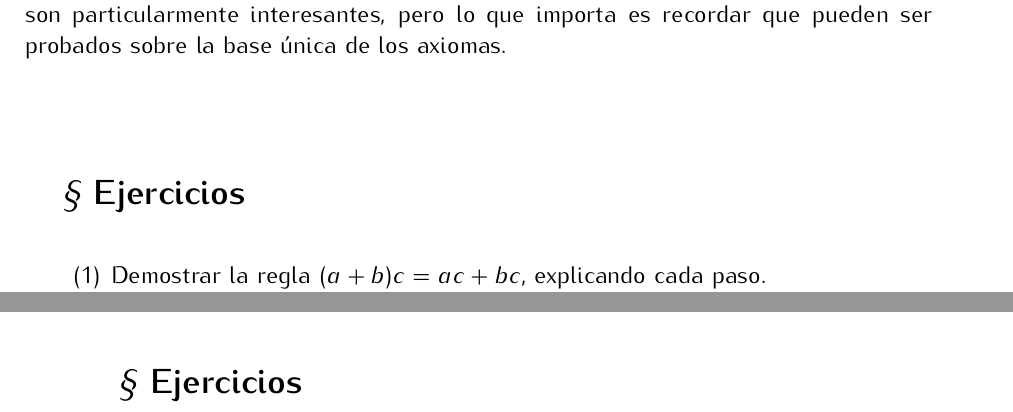
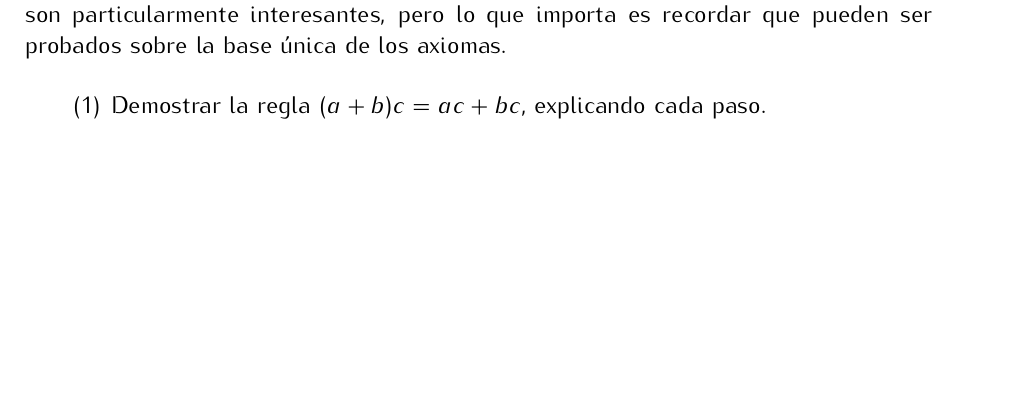
Before and after one commit to tirabo/Matematica-Discreta-I, a LaTeX book (2020-1/apunte/main.tex, which reads 2020-1/apunte/Cap.01.tex): two parts of pages 10 and 113 of 148 before the commit and part of page 10 of 148 after it, the two joined at a grey line, cut so that both start at the same text, the shorter picture padded with empty space. Compiled offline with pdfLaTeX.

Commit message:
Cambios menores

```diff
--- a/2020-1/apunte/Cap.01.tex
+++ b/2020-1/apunte/Cap.01.tex
@@ -171,7 +171,7 @@ Es decir $a(-b)$ es el inverso aditivo de $ab$, luego por la unicidad del invers
 Algunos resultados similares pueden encontrarse en los siguientes ejercicios. Como aún no tenemos todos los axiomas correspondientes a los enteros, los resultados no son particularmente interesantes, pero lo que importa es recordar que pueden ser probados sobre la base única de los axiomas.
 
 %\begin{subsection}{Ejercicios}
-\subsection*{\Large $\S$ Ejercicios}
+
 %\addcontentsline{toc}{subsection}{Ejercicios}
 
 \begin{enumerate}
```
Also changed, not shown: 2020-1/apunte/main.pdf, 7 other files.
